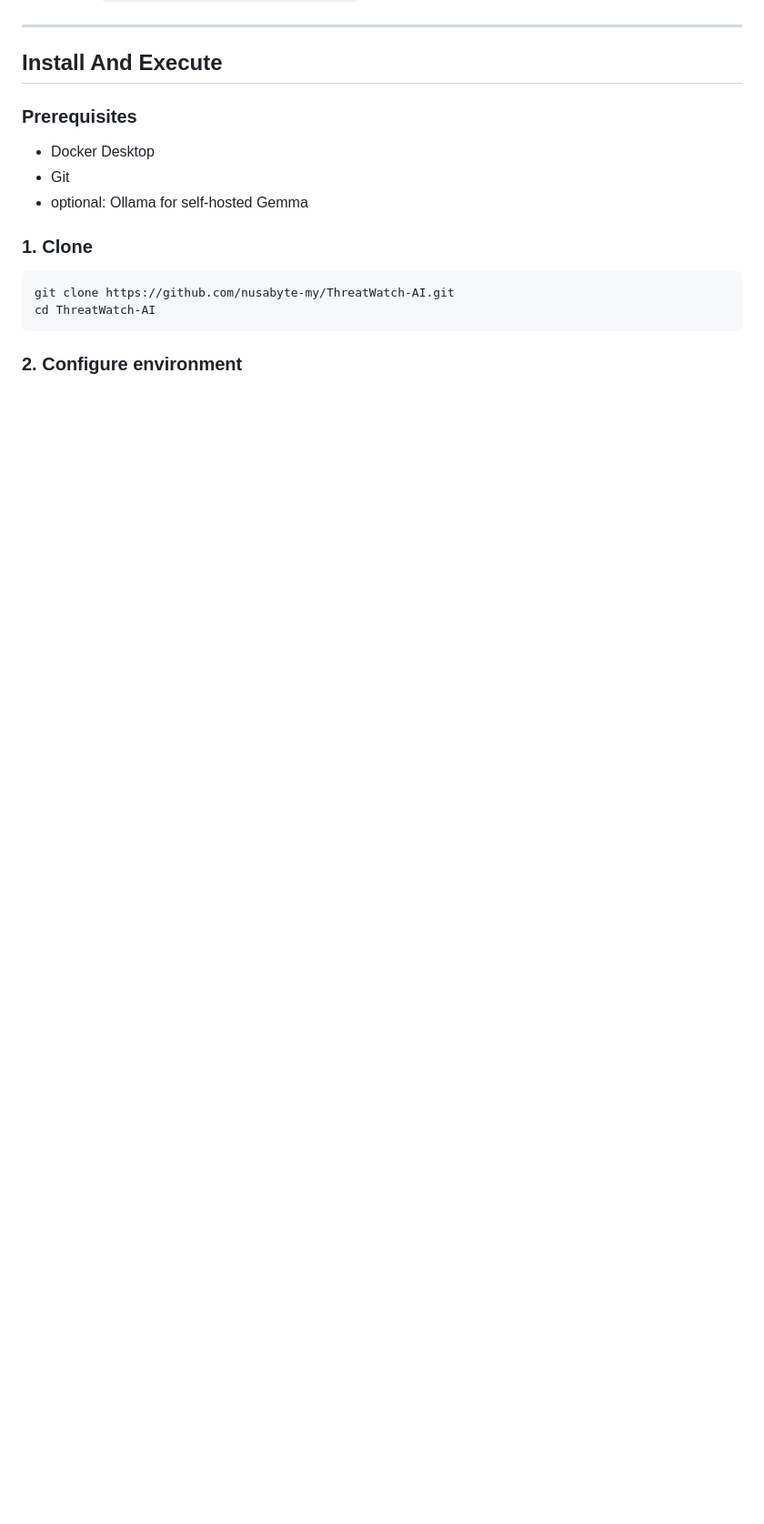
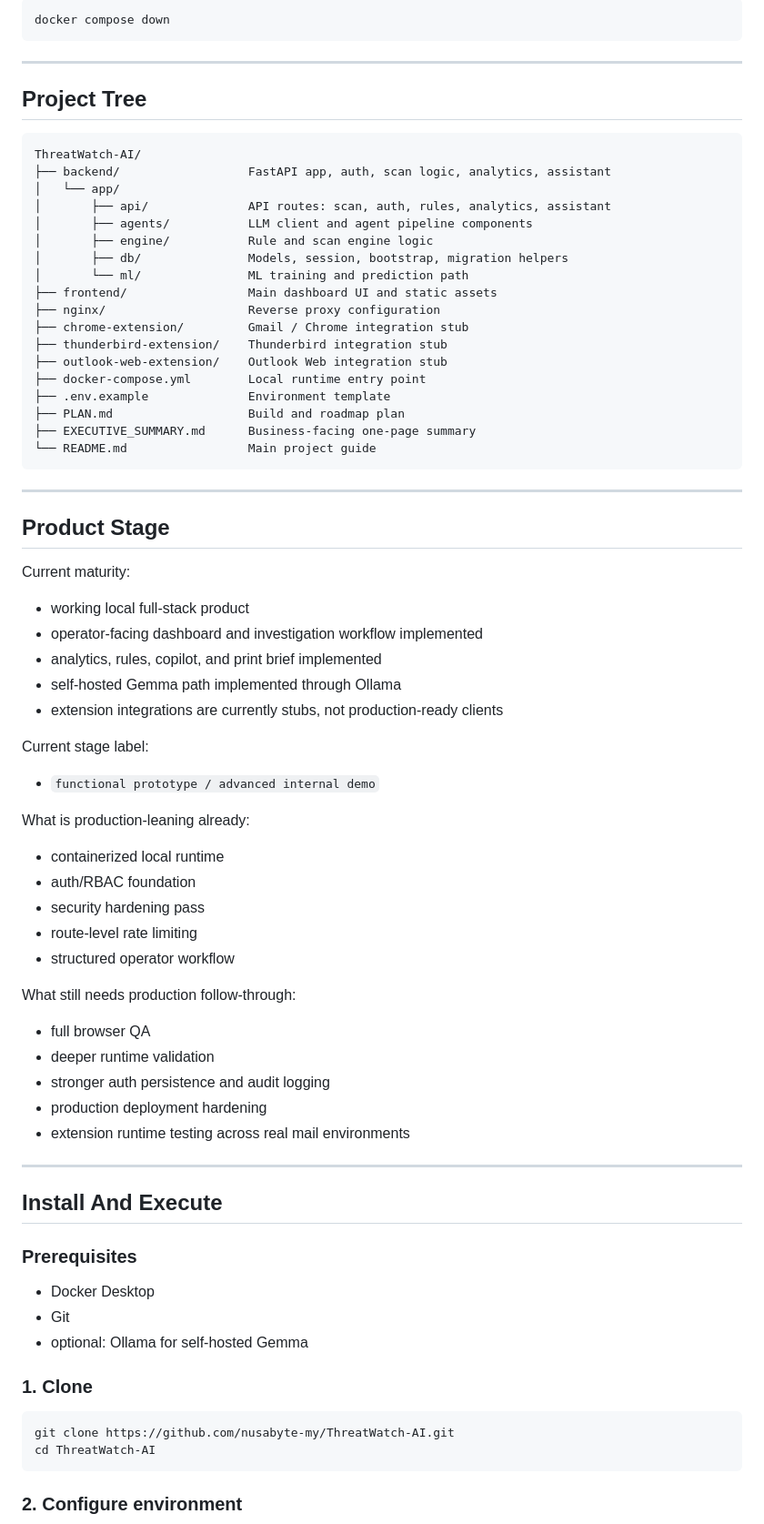
Before and after one commit to nusabyte-my/ThreatWatch-AI, a Markdown page: README.md, the part around one of its changes. Shown at 91% size. Rendered like a GitHub page; blank space fills up the shorter version.

````diff
--- a/README.md
+++ b/README.md
@@ -82,3 +133,59 @@ Main user entry points:
+```bash
+docker compose down
+```
+
+---
+
+## Project Tree
+
+```text
+ThreatWatch-AI/
+├── backend/                  FastAPI app, auth, scan logic, analytics, assistant
+│   └── app/
+│       ├── api/              API routes: scan, auth, rules, analytics, assistant
+│       ├── agents/           LLM client and agent pipeline components
+│       ├── engine/           Rule and scan engine logic
+│       ├── db/               Models, session, bootstrap, migration helpers
+│       └── ml/               ML training and prediction path
+├── frontend/                 Main dashboard UI and static assets
+├── nginx/                    Reverse proxy configuration
+├── chrome-extension/         Gmail / Chrome integration stub
+├── thunderbird-extension/    Thunderbird integration stub
+├── outlook-web-extension/    Outlook Web integration stub
+├── docker-compose.yml        Local runtime entry point
+├── .env.example              Environment template
+├── PLAN.md                   Build and roadmap plan
+├── EXECUTIVE_SUMMARY.md      Business-facing one-page summary
+└── README.md                 Main project guide
+```
+
+---
+
+## Product Stage
+
+Current maturity:
+- working local full-stack product
+- operator-facing dashboard and investigation workflow implemented
+- analytics, rules, copilot, and print brief implemented
+- self-hosted Gemma path implemented through Ollama
+- extension integrations are currently stubs, not production-ready clients
+
+Current stage label:
+- `functional prototype / advanced internal demo`
+
+What is production-leaning already:
+- containerized local runtime
+- auth/RBAC foundation
+- security hardening pass
+- route-level rate limiting
+- structured operator workflow
+
+What still needs production follow-through:
+- full browser QA
+- deeper runtime validation
+- stronger auth persistence and audit logging
+- production deployment hardening
+- extension runtime testing across real mail environments
 
 ---
 
````
Also changed, not shown: other parts of README.md (+59 -8 lines).
